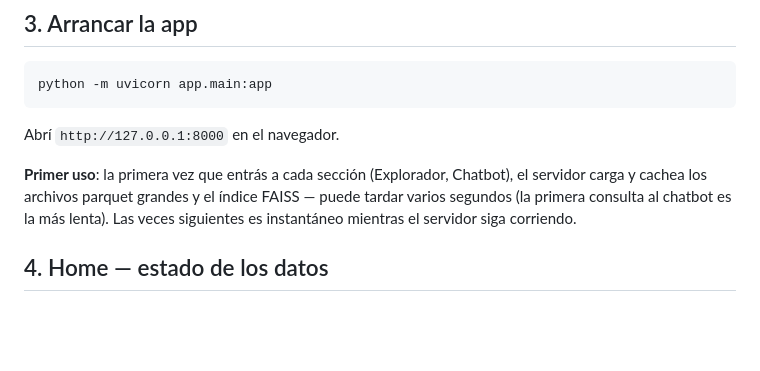
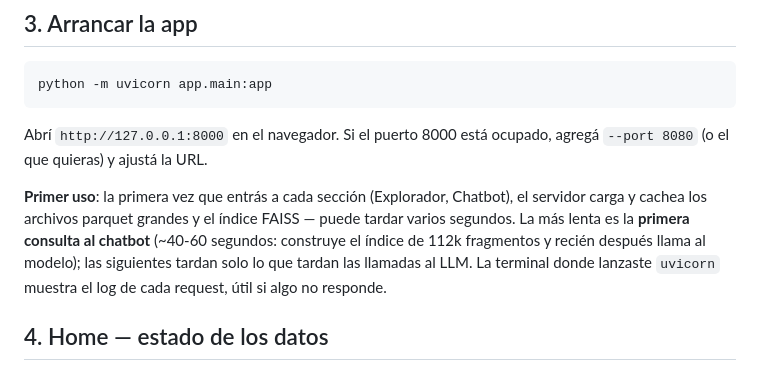
Before and after one commit to Jo4quin/LexAR, a Markdown page: TUTORIAL.md, the part around the change. Drawn GitHub-style; blank space fills up the shorter version.

Commit message:
docs: precisar puerto alternativo y tiempos de primer uso en el tutorial

````diff
--- a/TUTORIAL.md
+++ b/TUTORIAL.md
@@ -36,12 +36,14 @@ pivot y no se usaban en las Fases 1-3.
 python -m uvicorn app.main:app
 ```
 
-Abrí `http://127.0.0.1:8000` en el navegador.
+Abrí `http://127.0.0.1:8000` en el navegador. Si el puerto 8000 está ocupado, agregá
+`--port 8080` (o el que quieras) y ajustá la URL.
 
 **Primer uso**: la primera vez que entrás a cada sección (Explorador, Chatbot), el servidor carga y
-cachea los archivos parquet grandes y el índice FAISS — puede tardar varios segundos (la primera
-consulta al chatbot es la más lenta). Las veces siguientes es instantáneo mientras el servidor siga
-corriendo.
+cachea los archivos parquet grandes y el índice FAISS — puede tardar varios segundos. La más lenta
+es la **primera consulta al chatbot** (~40-60 segundos: construye el índice de 112k fragmentos y
+recién después llama al modelo); las siguientes tardan solo lo que tardan las llamadas al LLM. La
+terminal donde lanzaste `uvicorn` muestra el log de cada request, útil si algo no responde.
 
 ## 4. Home — estado de los datos
 
````
